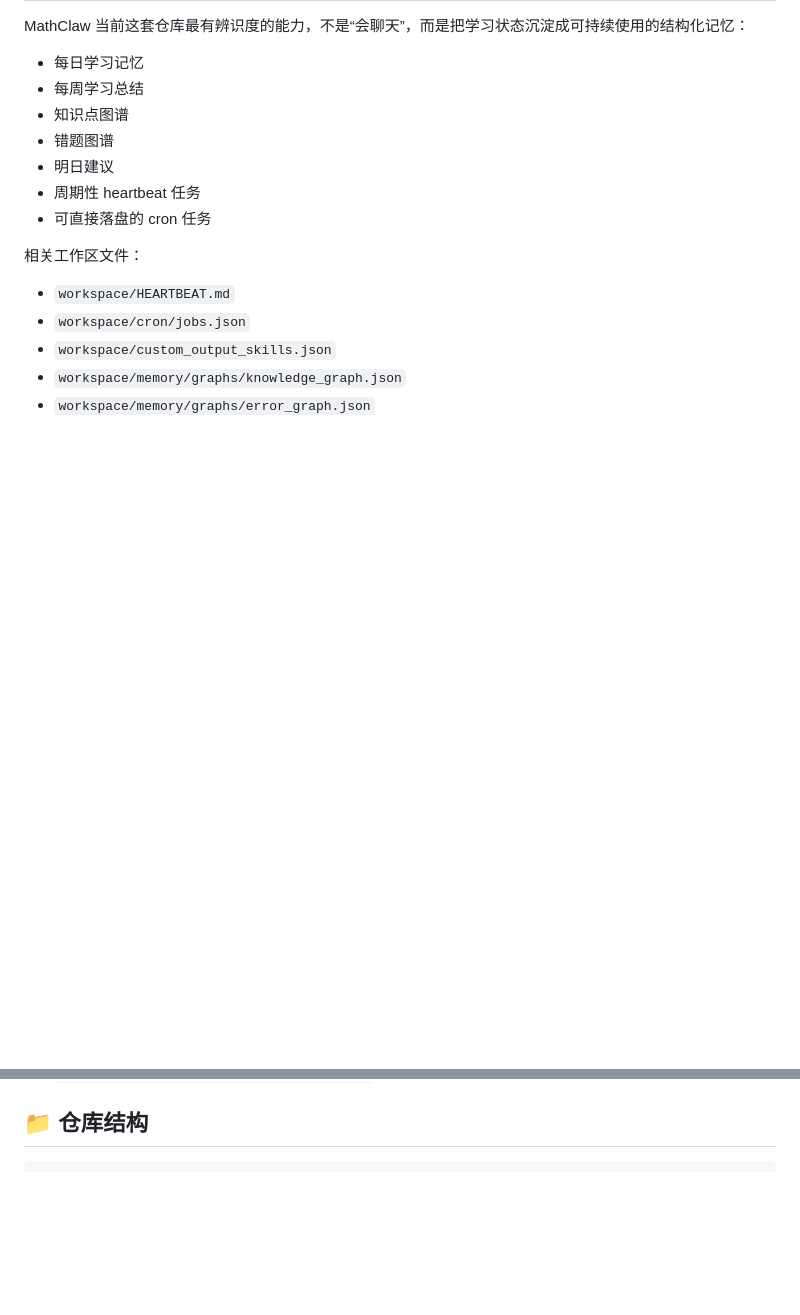
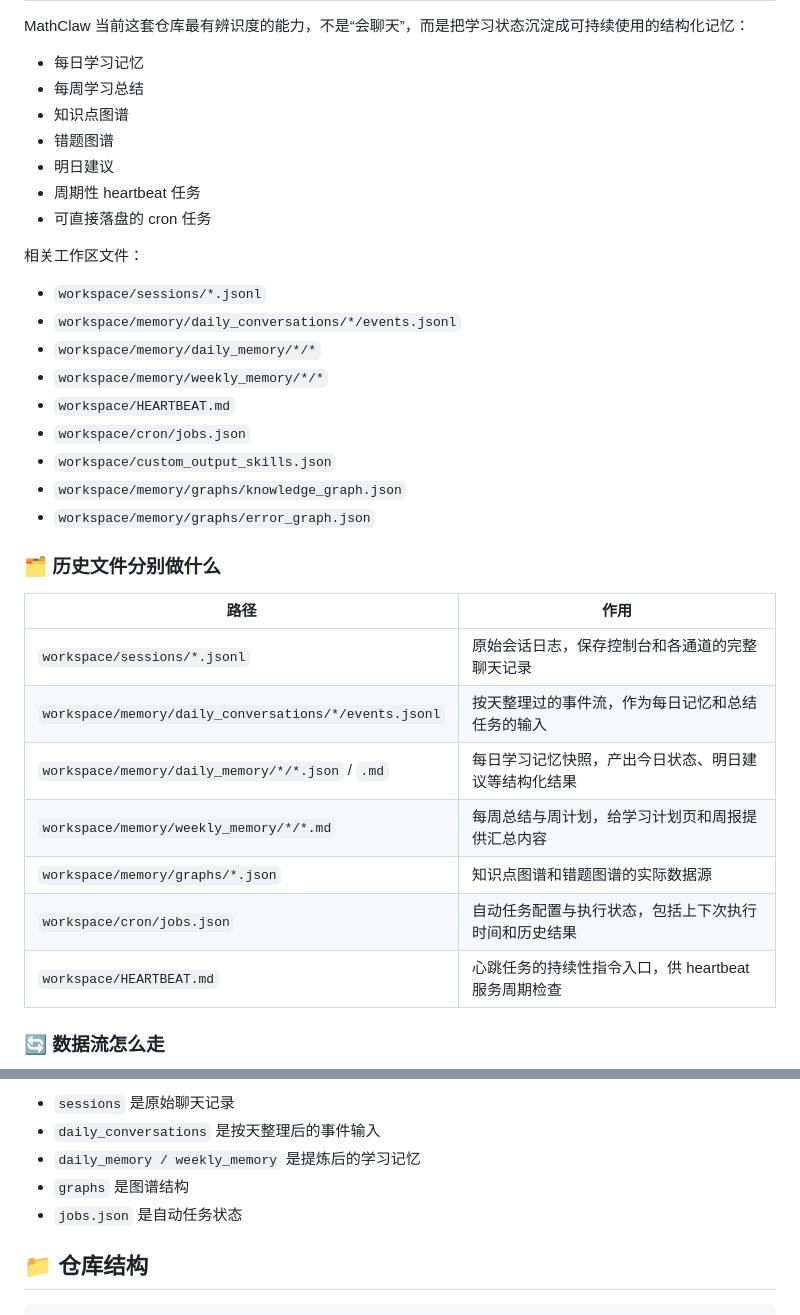
Before and after one commit to MathClaw-ruc/MathClaw, a Markdown page: README.md, 2 parts joined by grey strips. Rendered like a GitHub page; blank space fills up the shorter version.

```diff
--- a/README.md
+++ b/README.md
@@ -317,8 +317,27 @@ MathClaw 当前这套仓库最有辨识度的能力，不是“会聊天”，
 
 相关工作区文件：
 
+- `workspace/sessions/*.jsonl`
+- `workspace/memory/daily_conversations/*/events.jsonl`
+- `workspace/memory/daily_memory/*/*`
+- `workspace/memory/weekly_memory/*/*`
 - `workspace/HEARTBEAT.md`
 - `workspace/cron/jobs.json`
 - `workspace/custom_output_skills.json`
 - `workspace/memory/graphs/knowledge_graph.json`
 - `workspace/memory/graphs/error_graph.json`
+
+### 🗂️ 历史文件分别做什么
+
+| 路径 | 作用 |
+| --- | --- |
+| `workspace/sessions/*.jsonl` | 原始会话日志，保存控制台和各通道的完整聊天记录 |
+| `workspace/memory/daily_conversations/*/events.jsonl` | 按天整理过的事件流，作为每日记忆和总结任务的输入 |
+| `workspace/memory/daily_memory/*/*.json` / `.md` | 每日学习记忆快照，产出今日状态、明日建议等结构化结果 |
+| `workspace/memory/weekly_memory/*/*.md` | 每周总结与周计划，给学习计划页和周报提供汇总内容 |
+| `workspace/memory/graphs/*.json` | 知识点图谱和错题图谱的实际数据源 |
+| `workspace/cron/jobs.json` | 自动任务配置与执行状态，包括上下次执行时间和历史结果 |
+| `workspace/HEARTBEAT.md` | 心跳任务的持续性指令入口，供 heartbeat 服务周期检查 |
+
+### 🔄 数据流怎么走
+
@@ -325,3 +358,8 @@ MathClaw 当前这套仓库最有辨识度的能力，不是“会聊天”，
+- `sessions` 是原始聊天记录
+- `daily_conversations` 是按天整理后的事件输入
+- `daily_memory / weekly_memory` 是提炼后的学习记忆
+- `graphs` 是图谱结构
+- `jobs.json` 是自动任务状态
 
 ## 📁 仓库结构
 
```
Also changed, not shown: other parts of README.md (+14 -0 lines), README_EN.md (+38 -0 lines).
